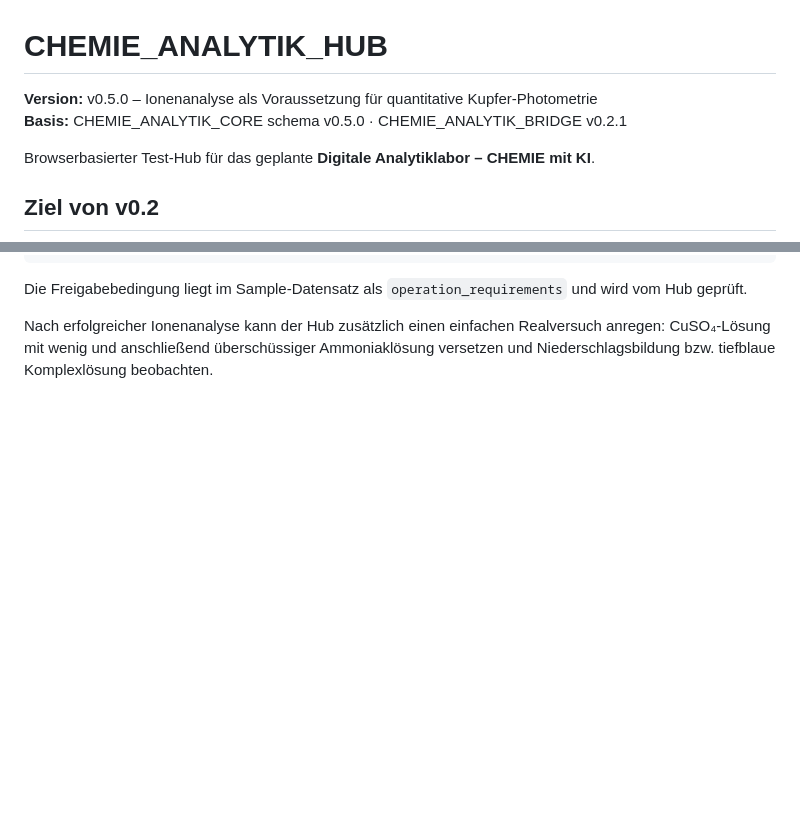
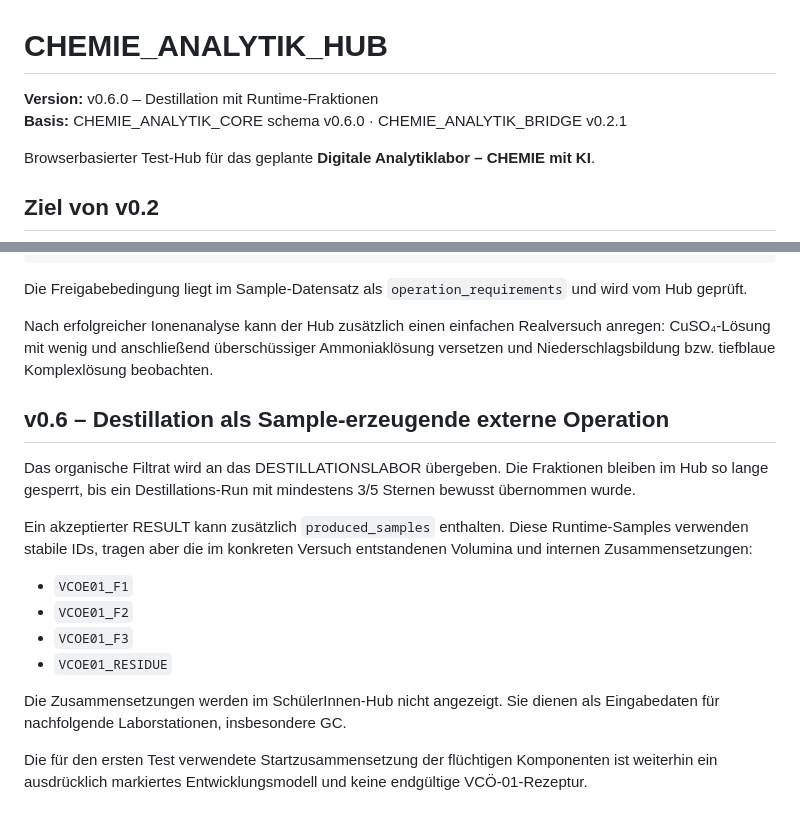
Before and after one commit to ekerzendorfer/CHEMIE_ANALYTIK_HUB, a Markdown page: README.md, 2 parts joined by grey strips. GitHub-like rendering; blank space fills up the shorter version.

Commit message:
docs: describe runtime distillation samples

```diff
--- a/README.md
+++ b/README.md
@@ -1,7 +1,7 @@
 # CHEMIE_ANALYTIK_HUB
 
-**Version:** v0.5.0 – Ionenanalyse als Voraussetzung für quantitative Kupfer-Photometrie
-**Basis:** CHEMIE_ANALYTIK_CORE schema v0.5.0 · CHEMIE_ANALYTIK_BRIDGE v0.2.1
+**Version:** v0.6.0 – Destillation mit Runtime-Fraktionen
+**Basis:** CHEMIE_ANALYTIK_CORE schema v0.6.0 · CHEMIE_ANALYTIK_BRIDGE v0.2.1
 
 Browserbasierter Test-Hub für das geplante **Digitale Analytiklabor – CHEMIE mit KI**.
 
@@ -143,3 +143,19 @@ VCOE01_SOLID_AQ
 Die Freigabebedingung liegt im Sample-Datensatz als `operation_requirements` und wird vom Hub geprüft.
 
 Nach erfolgreicher Ionenanalyse kann der Hub zusätzlich einen einfachen Realversuch anregen: CuSO₄-Lösung mit wenig und anschließend überschüssiger Ammoniaklösung versetzen und Niederschlagsbildung bzw. tiefblaue Komplexlösung beobachten.
+
+
+## v0.6 – Destillation als Sample-erzeugende externe Operation
+
+Das organische Filtrat wird an das DESTILLATIONSLABOR übergeben. Die Fraktionen bleiben im Hub so lange gesperrt, bis ein Destillations-Run mit mindestens 3/5 Sternen bewusst übernommen wurde.
+
+Ein akzeptierter RESULT kann zusätzlich `produced_samples` enthalten. Diese Runtime-Samples verwenden stabile IDs, tragen aber die im konkreten Versuch entstandenen Volumina und internen Zusammensetzungen:
+
+- `VCOE01_F1`
+- `VCOE01_F2`
+- `VCOE01_F3`
+- `VCOE01_RESIDUE`
+
+Die Zusammensetzungen werden im SchülerInnen-Hub nicht angezeigt. Sie dienen als Eingabedaten für nachfolgende Laborstationen, insbesondere GC.
+
+Die für den ersten Test verwendete Startzusammensetzung der flüchtigen Komponenten ist weiterhin ein ausdrücklich markiertes Entwicklungsmodell und keine endgültige VCÖ-01-Rezeptur.
```
